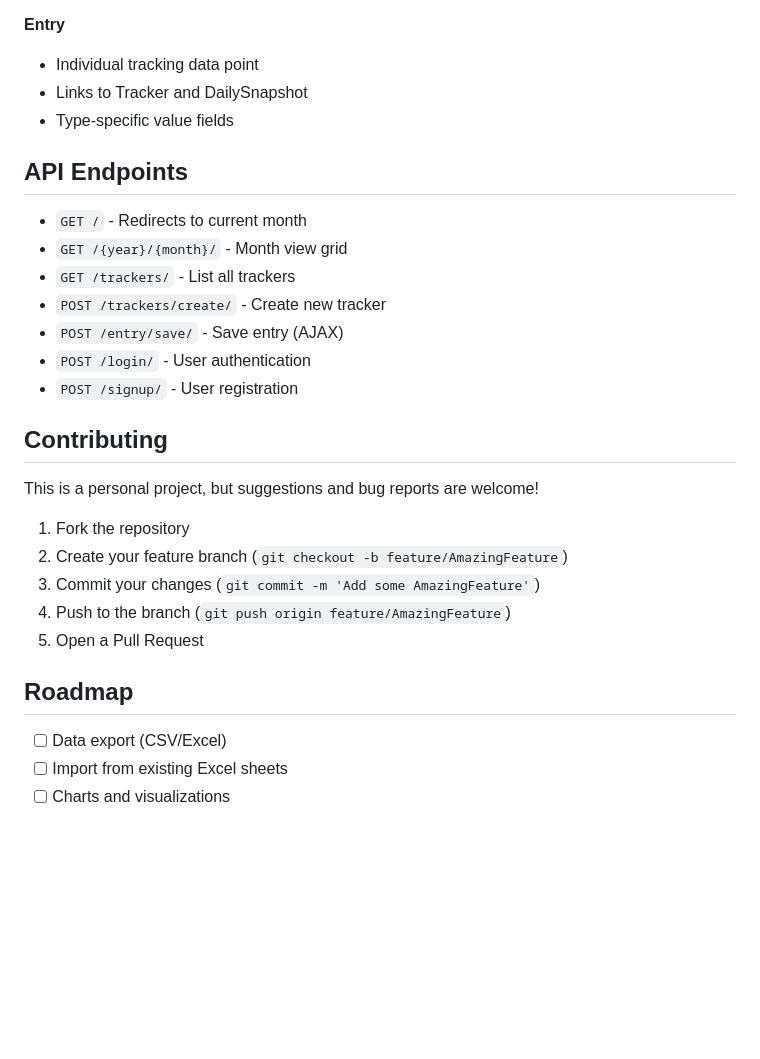
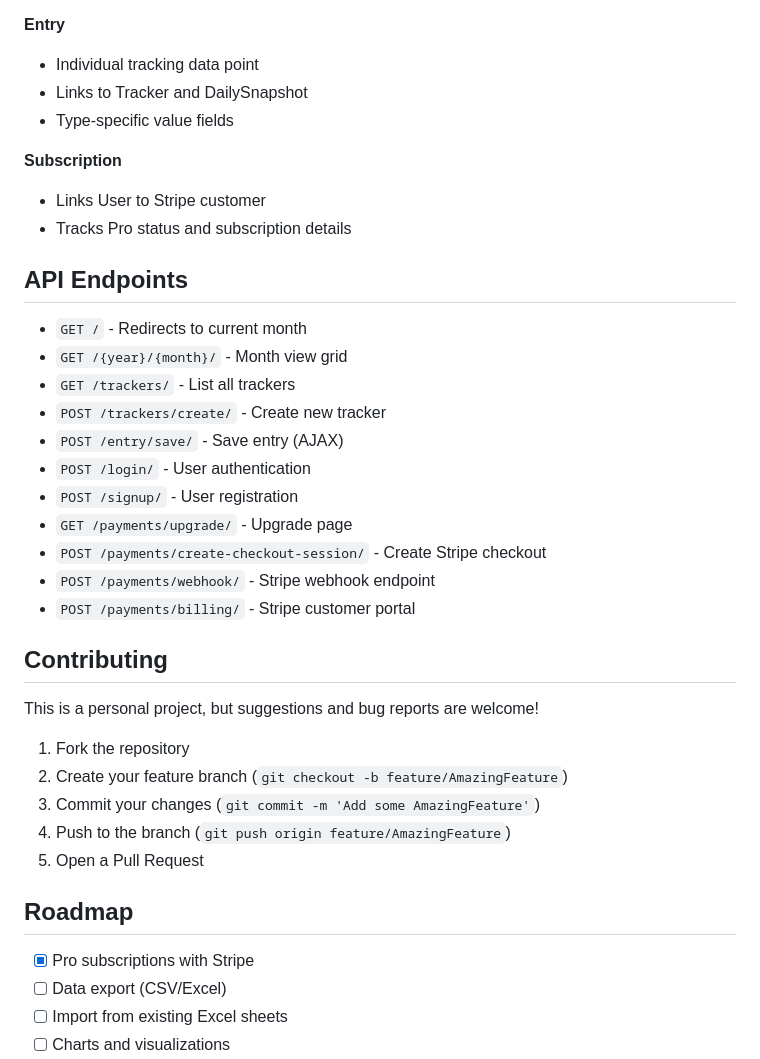
Before and after one commit to zohirhamid/TRACKED, a Markdown page: README.md, the part around one of its changes. Rendered like a GitHub page; blank space fills up the shorter version.

```diff
--- a/README.md
+++ b/README.md
@@ -157,6 +220,10 @@ The design is inspired by professional tools with a monochrome aesthetic and sub
 - Links to Tracker and DailySnapshot
 - Type-specific value fields
 
+**Subscription**
+- Links User to Stripe customer
+- Tracks Pro status and subscription details
+
 ## API Endpoints
 
 - `GET /` - Redirects to current month
@@ -166,6 +233,10 @@ The design is inspired by professional tools with a monochrome aesthetic and sub
 - `POST /entry/save/` - Save entry (AJAX)
 - `POST /login/` - User authentication
 - `POST /signup/` - User registration
+- `GET /payments/upgrade/` - Upgrade page
+- `POST /payments/create-checkout-session/` - Create Stripe checkout
+- `POST /payments/webhook/` - Stripe webhook endpoint
+- `POST /payments/billing/` - Stripe customer portal
 
 ## Contributing
 
@@ -179,6 +250,7 @@ This is a personal project, but suggestions and bug reports are welcome!
 
 ## Roadmap
 
+- [x] Pro subscriptions with Stripe
 - [ ] Data export (CSV/Excel)
 - [ ] Import from existing Excel sheets
 - [ ] Charts and visualizations
```
Also changed, not shown: other parts of README.md (+70 -7 lines).
